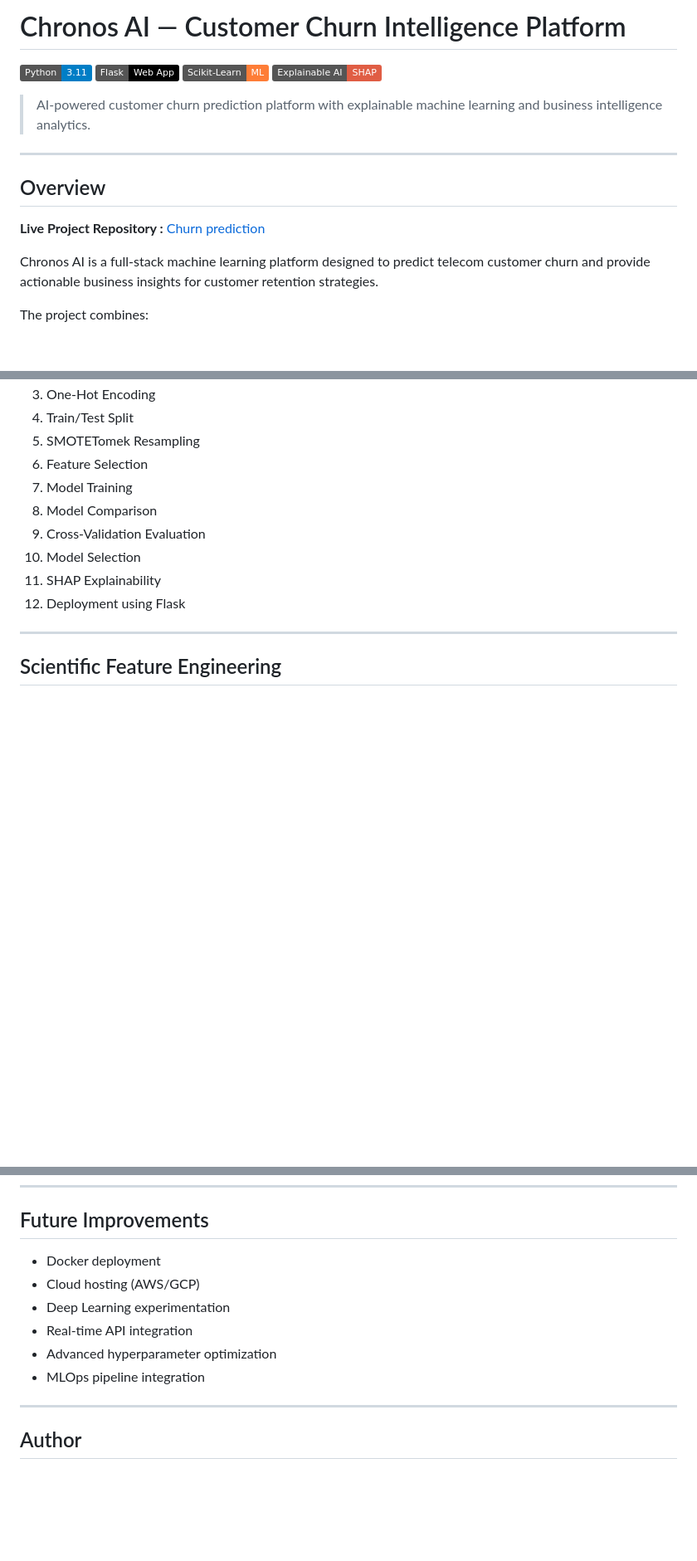
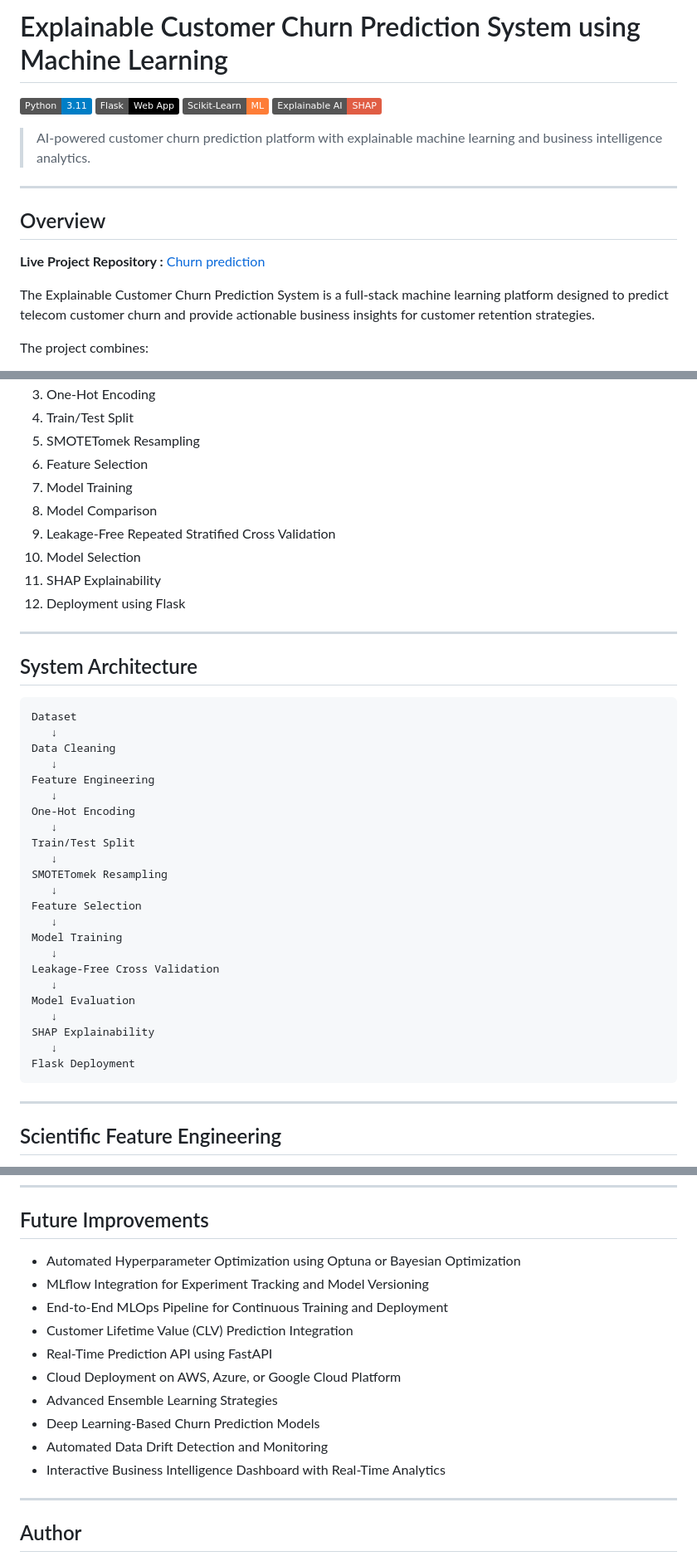
Before and after one commit to Hamzah-20/customer-churn-prediction, a Markdown page: README.md, 3 parts joined by grey strips. Shown at 83% size. Rendered like a GitHub page; badges without logos; blank space fills up the shorter version.

````diff
--- a/README.md
+++ b/README.md
@@ -1,4 +1,4 @@
-# Chronos AI — Customer Churn Intelligence Platform
+# Explainable Customer Churn Prediction System using Machine Learning
 
 ![Python](https://img.shields.io/badge/Python-3.11-blue)
 ![Flask](https://img.shields.io/badge/Flask-Web_App-black)
@@ -14,7 +14,7 @@
 
 **Live Project Repository :**  [Churn prediction](https://github.com/Hamzah-20/customer-churn-prediction)
 
-Chronos AI is a full-stack machine learning platform designed to predict telecom customer churn and provide actionable business insights for customer retention strategies.
+The Explainable Customer Churn Prediction System is a full-stack machine learning platform designed to predict telecom customer churn and provide actionable business insights for customer retention strategies.
 
 The project combines:
 - Advanced machine learning pipelines
@@ -74,11 +74,40 @@ The project follows a professional machine learning workflow:
 6. Feature Selection
 7. Model Training
 8. Model Comparison
-9. Cross-Validation Evaluation
+9. Leakage-Free Repeated Stratified Cross Validation
 10. Model Selection
 11. SHAP Explainability
 12. Deployment using Flask
 
+---
+
+## System Architecture
+
+```text
+Dataset
+   ↓
+Data Cleaning
+   ↓
+Feature Engineering
+   ↓
+One-Hot Encoding
+   ↓
+Train/Test Split
+   ↓
+SMOTETomek Resampling
+   ↓
+Feature Selection
+   ↓
+Model Training
+   ↓
+Leakage-Free Cross Validation
+   ↓
+Model Evaluation
+   ↓
+SHAP Explainability
+   ↓
+Flask Deployment
+```
 ---
 
 ## Scientific Feature Engineering
@@ -311,12 +357,17 @@ The system demonstrates how interpretable machine learning can improve customer
 
 ## Future Improvements
 
-- Docker deployment
-- Cloud hosting (AWS/GCP)
-- Deep Learning experimentation
-- Real-time API integration
-- Advanced hyperparameter optimization
-- MLOps pipeline integration
+* Automated Hyperparameter Optimization using Optuna or Bayesian Optimization
+* MLflow Integration for Experiment Tracking and Model Versioning
+* End-to-End MLOps Pipeline for Continuous Training and Deployment
+* Customer Lifetime Value (CLV) Prediction Integration
+* Real-Time Prediction API using FastAPI
+* Cloud Deployment on AWS, Azure, or Google Cloud Platform
+* Advanced Ensemble Learning Strategies
+* Deep Learning-Based Churn Prediction Models
+* Automated Data Drift Detection and Monitoring
+* Interactive Business Intelligence Dashboard with Real-Time Analytics
+
 
 ---
 
````
Also changed, not shown: other parts of README.md (+19 -2 lines).
